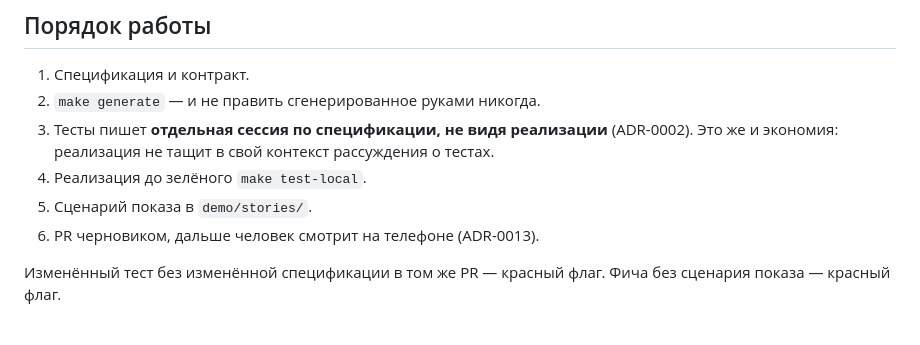
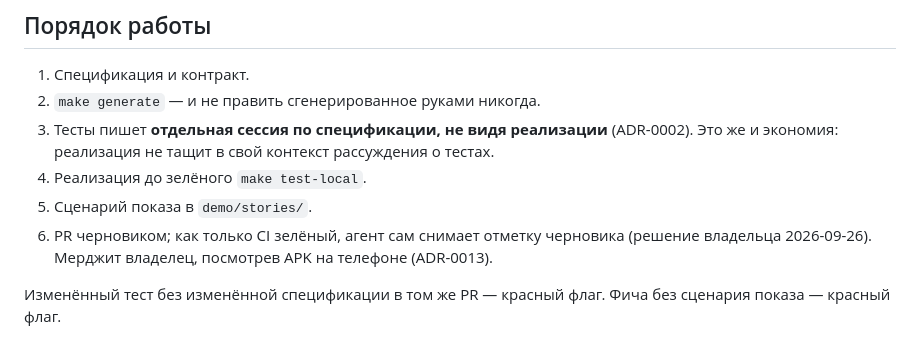
Before and after one commit to gmu-msk/moya_dacha, a Markdown page: CLAUDE.md, the part around the change. Rendered like a GitHub page.

Commit message:
CLAUDE.md: PR снимается с черновика, когда CI зелёный
Co-Authored-By: Claude Opus 5.5 (1M context) <noreply@anthropic.com>
Claude-Session: https://claude.ai/code/session_01U44tQy5zRzf7VWVP3K2bU6

```diff
--- a/CLAUDE.md
+++ b/CLAUDE.md
@@ -107,7 +107,9 @@
    рассуждения о тестах.
 4. Реализация до зелёного `make test-local`.
 5. Сценарий показа в `demo/stories/`.
-6. PR черновиком, дальше человек смотрит на телефоне (ADR-0013).
+6. PR черновиком; как только CI зелёный, агент сам снимает отметку черновика
+   (решение владельца 2026-09-26). Мерджит владелец, посмотрев APK на телефоне
+   (ADR-0013).
 
 Изменённый тест без изменённой спецификации в том же PR — красный флаг.
 Фича без сценария показа — красный флаг.
```
